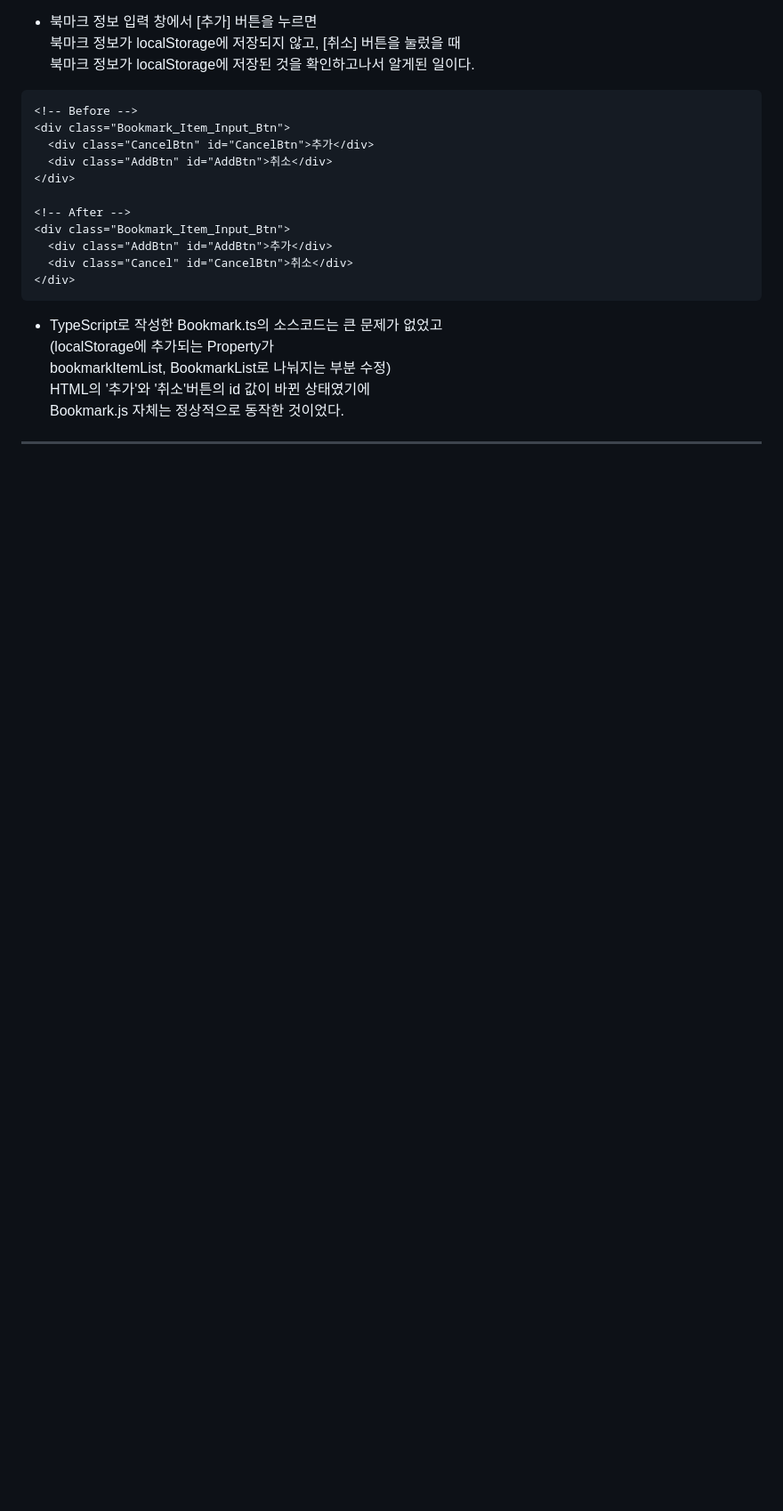
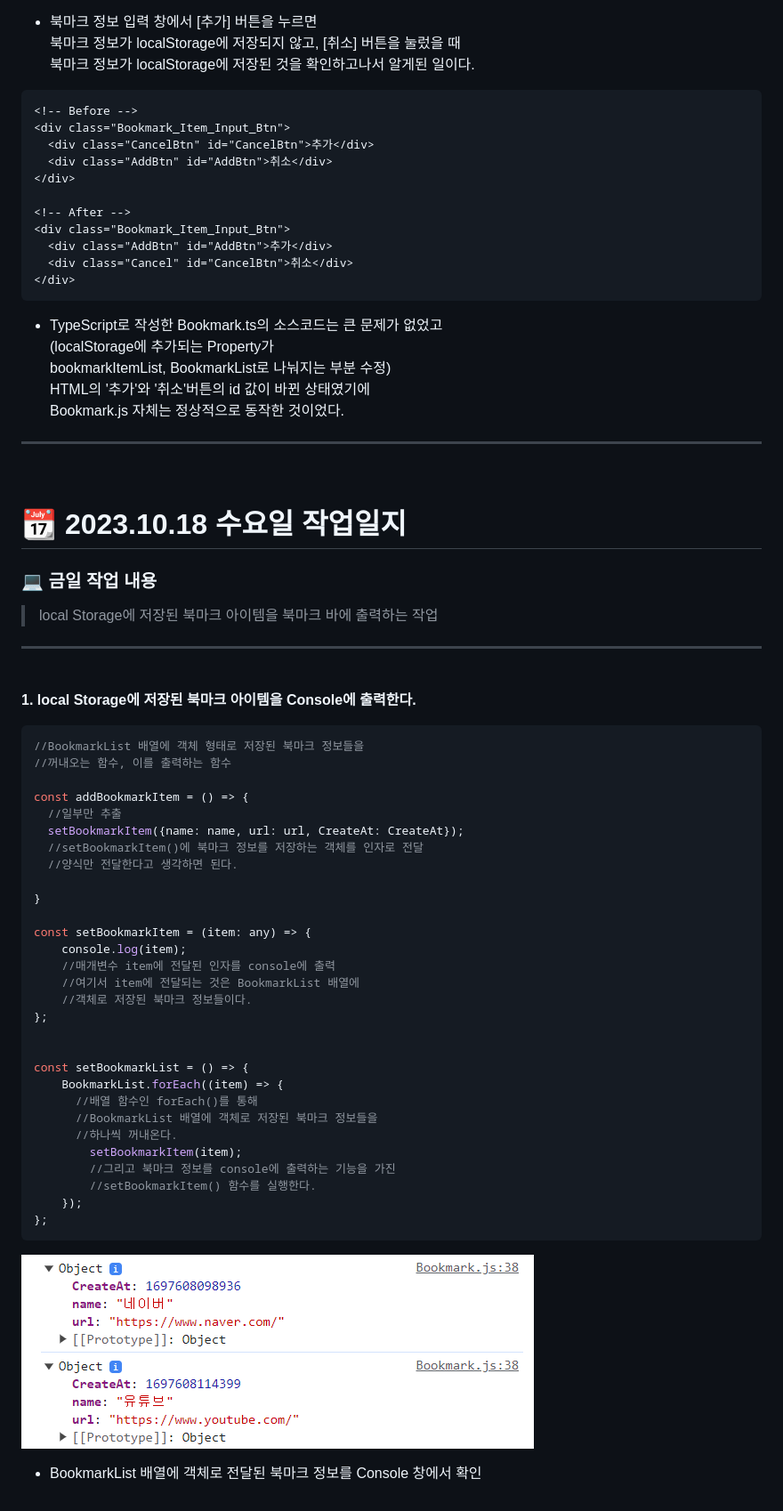
Before and after one commit to Rayched/ChromeCustomPageVerTS, a Markdown page: README.md, the part around the change. Shown: that part at 89% size. Rendered like a GitHub page; pictures changed too: SampleImage/북마크 정보 console에 출력.png (added); blank space fills up the shorter version.

Commit message:
북마크 정보, console에 출력

````diff
--- a/README.md
+++ b/README.md
@@ -478,3 +478,48 @@ error가 있는 것 같다. (컴파일 시 문제는 발생하지 않았던 상
   Bookmark.js 자체는 정상적으로 동작한 것이었다.
 
 ---
+<br>
+
+# 📆 2023.10.18 수요일 작업일지
+
+### 💻 금일 작업 내용
+> local Storage에 저장된 북마크 아이템을 북마크 바에 출력하는 작업
+
+---
+<br>
+
+**1. local Storage에 저장된 북마크 아이템을 Console에 출력한다.**
+``` ts
+//BookmarkList 배열에 객체 형태로 저장된 북마크 정보들을
+//꺼내오는 함수, 이를 출력하는 함수
+
+const addBookmarkItem = () => {
+  //일부만 추출
+  setBookmarkItem({name: name, url: url, CreateAt: CreateAt});
+  //setBookmarkItem()에 북마크 정보를 저장하는 객체를 인자로 전달
+  //양식만 전달한다고 생각하면 된다.
+
+}
+
+const setBookmarkItem = (item: any) => {
+    console.log(item);
+    //매개변수 item에 전달된 인자를 console에 출력
+    //여기서 item에 전달되는 것은 BookmarkList 배열에
+    //객체로 저장된 북마크 정보들이다.
+};
+
+
+const setBookmarkList = () => {
+    BookmarkList.forEach((item) => {
+      //배열 함수인 forEach()를 통해
+      //BookmarkList 배열에 객체로 저장된 북마크 정보들을
+      //하나씩 꺼내온다.
+        setBookmarkItem(item);
+        //그리고 북마크 정보를 console에 출력하는 기능을 가진
+        //setBookmarkItem() 함수를 실행한다.
+    });
+};
+```
+![북마크 정보를 Console에 출력](/SampleImage/북마크%20정보%20console에%20출력.png)
+
+- BookmarkList 배열에 객체로 전달된 북마크 정보를 Console 창에서 확인
````
Also changed, not shown: image.png (added), 3 other files.
